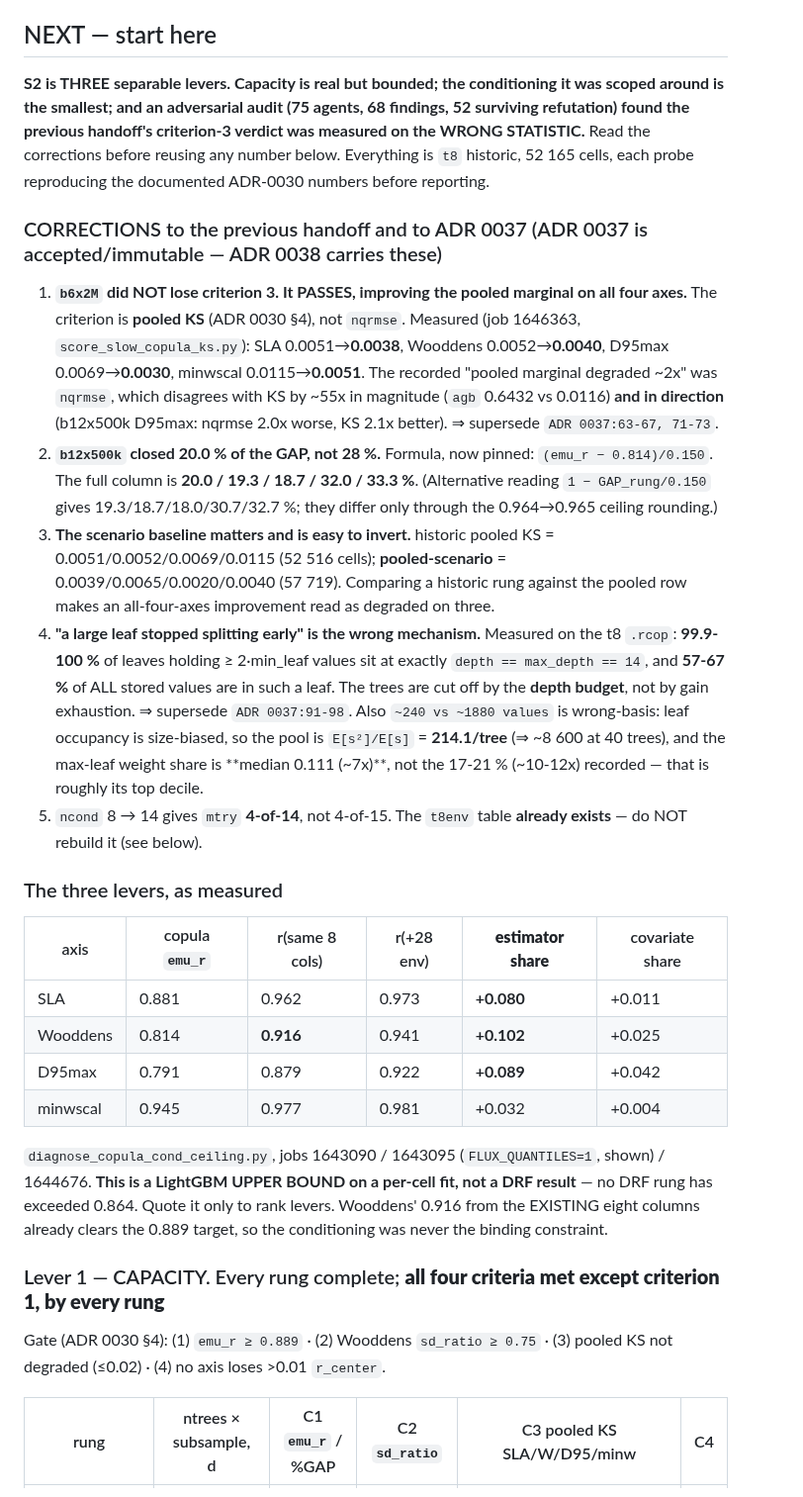
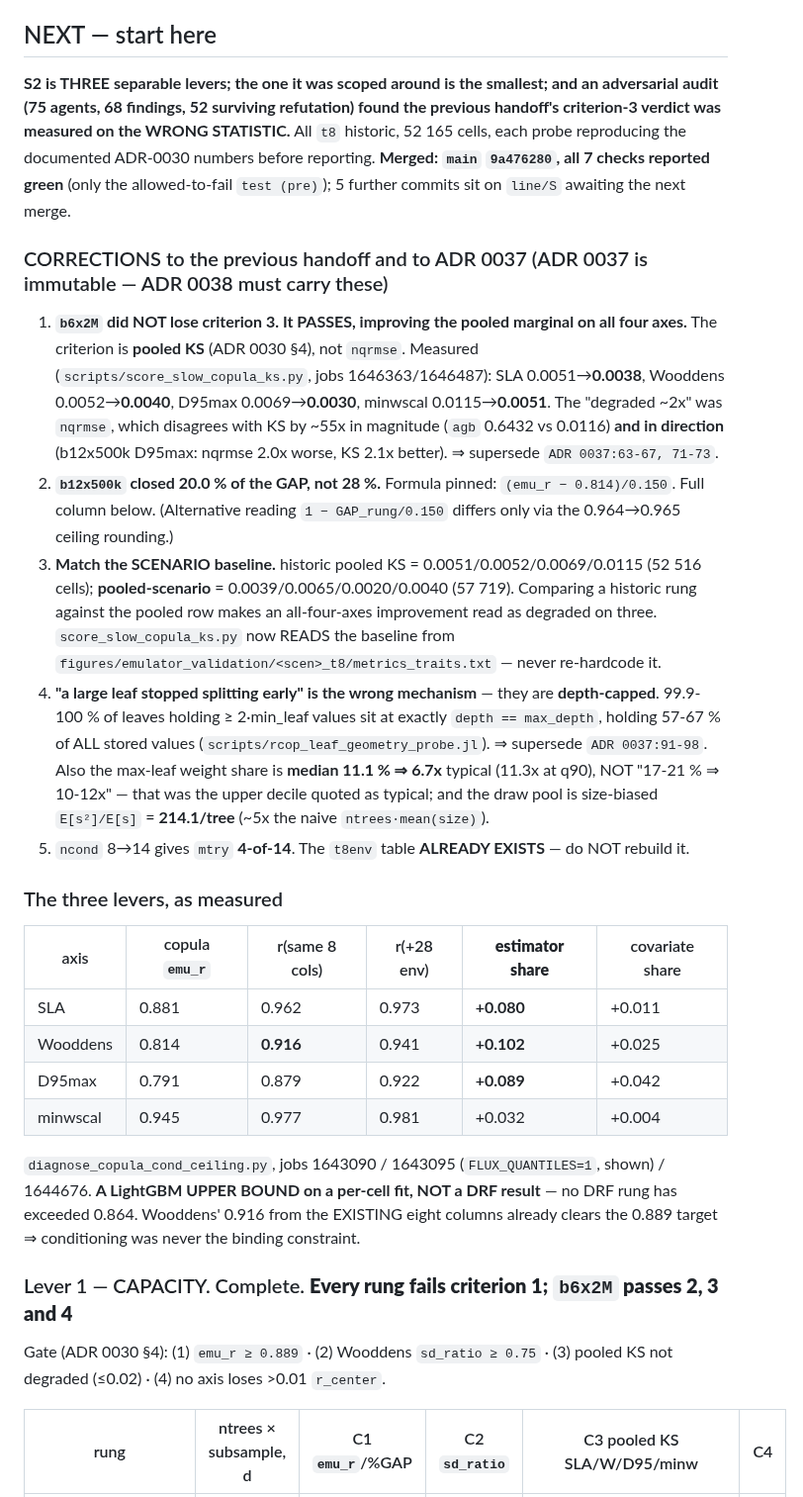
Before and after one commit to rimajj/LPJmLFIT_Emulator, a Markdown page: lines/S/STATE.md, the part around one of its changes. Shown at 99% size. GitHub-like rendering.

```diff
--- a/lines/S/STATE.md
+++ b/lines/S/STATE.md
@@ -6,34 +6,33 @@
 
 ## NEXT — start here
 
-**S2 is THREE separable levers. Capacity is real but bounded; the conditioning it was scoped around is the
-smallest; and an adversarial audit (75 agents, 68 findings, 52 surviving refutation) found the previous
-handoff's criterion-3 verdict was measured on the WRONG STATISTIC.** Read the corrections before reusing any
-number below. Everything is `t8` historic, 52 165 cells, each probe reproducing the documented ADR-0030
-numbers before reporting.
+**S2 is THREE separable levers; the one it was scoped around is the smallest; and an adversarial audit
+(75 agents, 68 findings, 52 surviving refutation) found the previous handoff's criterion-3 verdict was
+measured on the WRONG STATISTIC.** All `t8` historic, 52 165 cells, each probe reproducing the documented
+ADR-0030 numbers before reporting. **Merged: `main` `9a476280`, all 7 checks reported green** (only the
+allowed-to-fail `test (pre)`); 5 further commits sit on `line/S` awaiting the next merge.
 
-### CORRECTIONS to the previous handoff and to ADR 0037 (ADR 0037 is accepted/immutable — ADR 0038 carries these)
+### CORRECTIONS to the previous handoff and to ADR 0037 (ADR 0037 is immutable — ADR 0038 must carry these)
 
 1. **`b6x2M` did NOT lose criterion 3. It PASSES, improving the pooled marginal on all four axes.** The
-   criterion is **pooled KS** (ADR 0030 §4), not `nqrmse`. Measured (job 1646363, `score_slow_copula_ks.py`):
-   SLA 0.0051→**0.0038**, Wooddens 0.0052→**0.0040**, D95max 0.0069→**0.0030**, minwscal 0.0115→**0.0051**.
-   The recorded "pooled marginal degraded ~2x" was `nqrmse`, which disagrees with KS by ~55x in magnitude
+   criterion is **pooled KS** (ADR 0030 §4), not `nqrmse`. Measured (`scripts/score_slow_copula_ks.py`, jobs
+   1646363/1646487): SLA 0.0051→**0.0038**, Wooddens 0.0052→**0.0040**, D95max 0.0069→**0.0030**, minwscal
+   0.0115→**0.0051**. The "degraded ~2x" was `nqrmse`, which disagrees with KS by ~55x in magnitude
    (`agb` 0.6432 vs 0.0116) **and in direction** (b12x500k D95max: nqrmse 2.0x worse, KS 2.1x better).
    ⇒ supersede `ADR 0037:63-67, 71-73`.
-2. **`b12x500k` closed 20.0 % of the GAP, not 28 %.** Formula, now pinned: `(emu_r − 0.814)/0.150`. The full
-   column is **20.0 / 19.3 / 18.7 / 32.0 / 33.3 %**. (Alternative reading `1 − GAP_rung/0.150` gives
-   19.3/18.7/18.0/30.7/32.7 %; they differ only through the 0.964→0.965 ceiling rounding.)
-3. **The scenario baseline matters and is easy to invert.** historic pooled KS = 0.0051/0.0052/0.0069/0.0115
-   (52 516 cells); **pooled-scenario** = 0.0039/0.0065/0.0020/0.0040 (57 719). Comparing a historic rung
-   against the pooled row makes an all-four-axes improvement read as degraded on three.
-4. **"a large leaf stopped splitting early" is the wrong mechanism.** Measured on the t8 `.rcop`: **99.9-100 %**
-   of leaves holding ≥ 2·min_leaf values sit at exactly `depth == max_depth == 14`, and **57-67 %** of ALL
-   stored values are in such a leaf. The trees are cut off by the **depth budget**, not by gain exhaustion.
-   ⇒ supersede `ADR 0037:91-98`. Also `~240 vs ~1880 values` is wrong-basis: leaf occupancy is size-biased, so
-   the pool is `E[s²]/E[s]` = **214.1/tree** (⇒ ~8 600 at 40 trees), and the max-leaf weight share is
-   **median 0.111 (~7x)**, not the 17-21 % (~10-12x) recorded — that is roughly its top decile.
-5. `ncond` 8 → 14 gives `mtry` **4-of-14**, not 4-of-15. The `t8env` table **already exists** — do NOT rebuild
-   it (see below).
+2. **`b12x500k` closed 20.0 % of the GAP, not 28 %.** Formula pinned: `(emu_r − 0.814)/0.150`. Full column
+   below. (Alternative reading `1 − GAP_rung/0.150` differs only via the 0.964→0.965 ceiling rounding.)
+3. **Match the SCENARIO baseline.** historic pooled KS = 0.0051/0.0052/0.0069/0.0115 (52 516 cells);
+   **pooled-scenario** = 0.0039/0.0065/0.0020/0.0040 (57 719). Comparing a historic rung against the pooled
+   row makes an all-four-axes improvement read as degraded on three. `score_slow_copula_ks.py` now READS the
+   baseline from `figures/emulator_validation/<scen>_t8/metrics_traits.txt` — never re-hardcode it.
+4. **"a large leaf stopped splitting early" is the wrong mechanism** — they are **depth-capped**. 99.9-100 %
+   of leaves holding ≥ 2·min_leaf values sit at exactly `depth == max_depth`, holding 57-67 % of ALL stored
+   values (`scripts/rcop_leaf_geometry_probe.jl`). ⇒ supersede `ADR 0037:91-98`. Also the max-leaf weight
+   share is **median 11.1 % ⇒ 6.7x** typical (11.3x at q90), NOT "17-21 % ⇒ 10-12x" — that was the upper
+   decile quoted as typical; and the draw pool is size-biased `E[s²]/E[s]` = **214.1/tree** (~5x the naive
+   `ntrees·mean(size)`).
+5. `ncond` 8→14 gives `mtry` **4-of-14**. The `t8env` table **ALREADY EXISTS** — do NOT rebuild it.
 
 ### The three levers, as measured
 
@@ -44,15 +43,14 @@ numbers before reporting.
 | D95max | 0.791 | 0.879 | 0.922 | **+0.089** | +0.042 |
 | minwscal | 0.945 | 0.977 | 0.981 | +0.032 | +0.004 |
 
-`diagnose_copula_cond_ceiling.py`, jobs 1643090 / 1643095 (`FLUX_QUANTILES=1`, shown) / 1644676. **This is a
-LightGBM UPPER BOUND on a per-cell fit, not a DRF result** — no DRF rung has exceeded 0.864. Quote it only to
-rank levers. Wooddens' 0.916 from the EXISTING eight columns already clears the 0.889 target, so the
-conditioning was never the binding constraint.
+`diagnose_copula_cond_ceiling.py`, jobs 1643090 / 1643095 (`FLUX_QUANTILES=1`, shown) / 1644676. **A LightGBM
+UPPER BOUND on a per-cell fit, NOT a DRF result** — no DRF rung has exceeded 0.864. Wooddens' 0.916 from the
+EXISTING eight columns already clears the 0.889 target ⇒ conditioning was never the binding constraint.
 
-### Lever 1 — CAPACITY. Every rung complete; **all four criteria met except criterion 1, by every rung**
+### Lever 1 — CAPACITY. Complete. **Every rung fails criterion 1; `b6x2M` passes 2, 3 and 4**
 
 Gate (ADR 0030 §4): (1) `emu_r ≥ 0.889` · (2) Wooddens `sd_ratio ≥ 0.75` · (3) pooled KS not degraded (≤0.02)
 · (4) no axis loses >0.01 `r_center`.
 
-| rung | ntrees × subsample, d | C1 `emu_r` / %GAP | C2 `sd_ratio` | C3 pooled KS SLA/W/D95/minw | C4 |
+| rung | ntrees × subsample, d | C1 `emu_r`/%GAP | C2 `sd_ratio` | C3 pooled KS SLA/W/D95/minw | C4 |
 |---|---|---|---|---|---|
```
Also changed, not shown: other parts of lines/S/STATE.md (+68 -53 lines).
